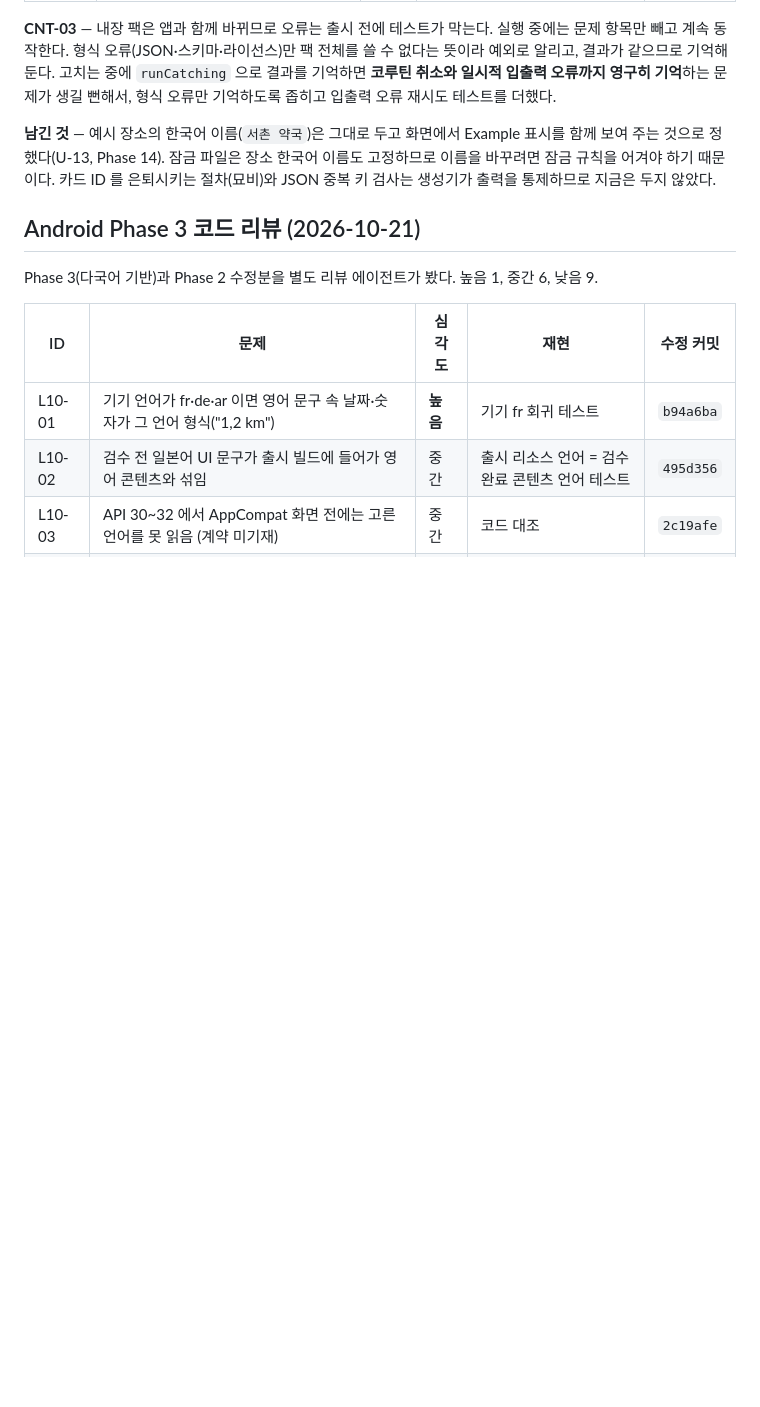
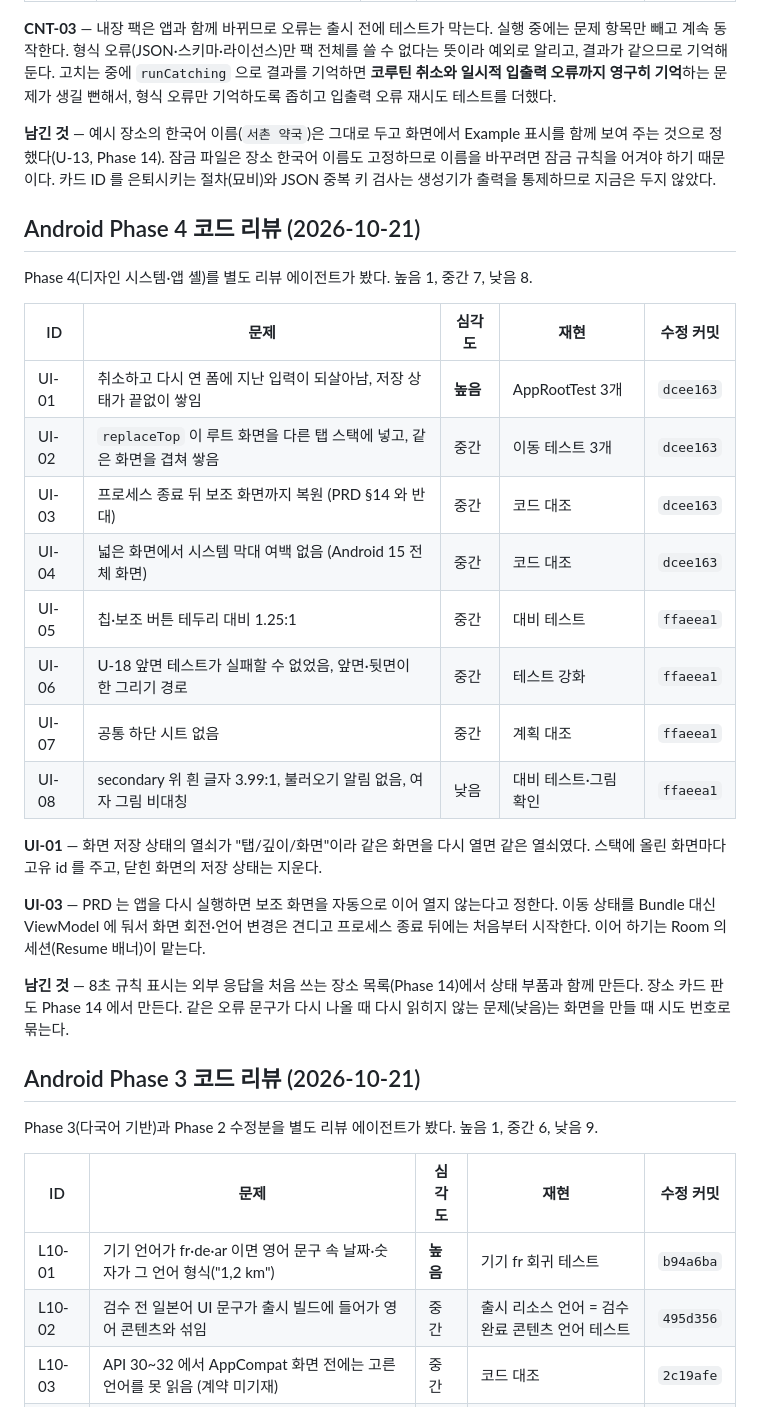
Before and after one commit to ksm031116-creator/Korean-Sign-Language-Study-and-Travel-Plan, a Markdown page: BUGFIX_LOG.md, the part around the change. Drawn GitHub-style; blank space fills up the shorter version.

Commit message:
docs(bugfix-log): record the Phase 4 code review
Co-Authored-By: Claude Opus 5.5 <noreply@anthropic.com>

```diff
--- a/BUGFIX_LOG.md
+++ b/BUGFIX_LOG.md
@@ -220,6 +220,27 @@ Phase 2(콘텐츠 팩·콘텐츠 도메인) 커밋 뒤 별도 리뷰 에이전
 
 **남긴 것** — 예시 장소의 한국어 이름(`서촌 약국`)은 그대로 두고 화면에서 Example 표시를 함께 보여 주는 것으로 정했다(U-13, Phase 14). 잠금 파일은 장소 한국어 이름도 고정하므로 이름을 바꾸려면 잠금 규칙을 어겨야 하기 때문이다. 카드 ID 를 은퇴시키는 절차(묘비)와 JSON 중복 키 검사는 생성기가 출력을 통제하므로 지금은 두지 않았다.
 
+## Android Phase 4 코드 리뷰 (2026-10-21)
+
+Phase 4(디자인 시스템·앱 셸)를 별도 리뷰 에이전트가 봤다. 높음 1, 중간 7, 낮음 8.
+
+| ID | 문제 | 심각도 | 재현 | 수정 커밋 |
+|---|---|---|---|---|
+| UI-01 | 취소하고 다시 연 폼에 지난 입력이 되살아남, 저장 상태가 끝없이 쌓임 | **높음** | AppRootTest 3개 | `dcee163` |
+| UI-02 | `replaceTop` 이 루트 화면을 다른 탭 스택에 넣고, 같은 화면을 겹쳐 쌓음 | 중간 | 이동 테스트 3개 | `dcee163` |
+| UI-03 | 프로세스 종료 뒤 보조 화면까지 복원 (PRD §14 와 반대) | 중간 | 코드 대조 | `dcee163` |
+| UI-04 | 넓은 화면에서 시스템 막대 여백 없음 (Android 15 전체 화면) | 중간 | 코드 대조 | `dcee163` |
+| UI-05 | 칩·보조 버튼 테두리 대비 1.25:1 | 중간 | 대비 테스트 | `ffaeea1` |
+| UI-06 | U-18 앞면 테스트가 실패할 수 없었음, 앞면·뒷면이 한 그리기 경로 | 중간 | 테스트 강화 | `ffaeea1` |
+| UI-07 | 공통 하단 시트 없음 | 중간 | 계획 대조 | `ffaeea1` |
+| UI-08 | secondary 위 흰 글자 3.99:1, 불러오기 알림 없음, 여자 그림 비대칭 | 낮음 | 대비 테스트·그림 확인 | `ffaeea1` |
+
+**UI-01** — 화면 저장 상태의 열쇠가 "탭/깊이/화면"이라 같은 화면을 다시 열면 같은 열쇠였다. 스택에 올린 화면마다 고유 id 를 주고, 닫힌 화면의 저장 상태는 지운다.
+
+**UI-03** — PRD 는 앱을 다시 실행하면 보조 화면을 자동으로 이어 열지 않는다고 정한다. 이동 상태를 Bundle 대신 ViewModel 에 둬서 화면 회전·언어 변경은 견디고 프로세스 종료 뒤에는 처음부터 시작한다. 이어 하기는 Room 의 세션(Resume 배너)이 맡는다.
+
+**남긴 것** — 8초 규칙 표시는 외부 응답을 처음 쓰는 장소 목록(Phase 14)에서 상태 부품과 함께 만든다. 장소 카드 판도 Phase 14 에서 만든다. 같은 오류 문구가 다시 나올 때 다시 읽히지 않는 문제(낮음)는 화면을 만들 때 시도 번호로 묶는다.
+
 ## Android Phase 3 코드 리뷰 (2026-10-21)
 
 Phase 3(다국어 기반)과 Phase 2 수정분을 별도 리뷰 에이전트가 봤다. 높음 1, 중간 6, 낮음 9.
```
